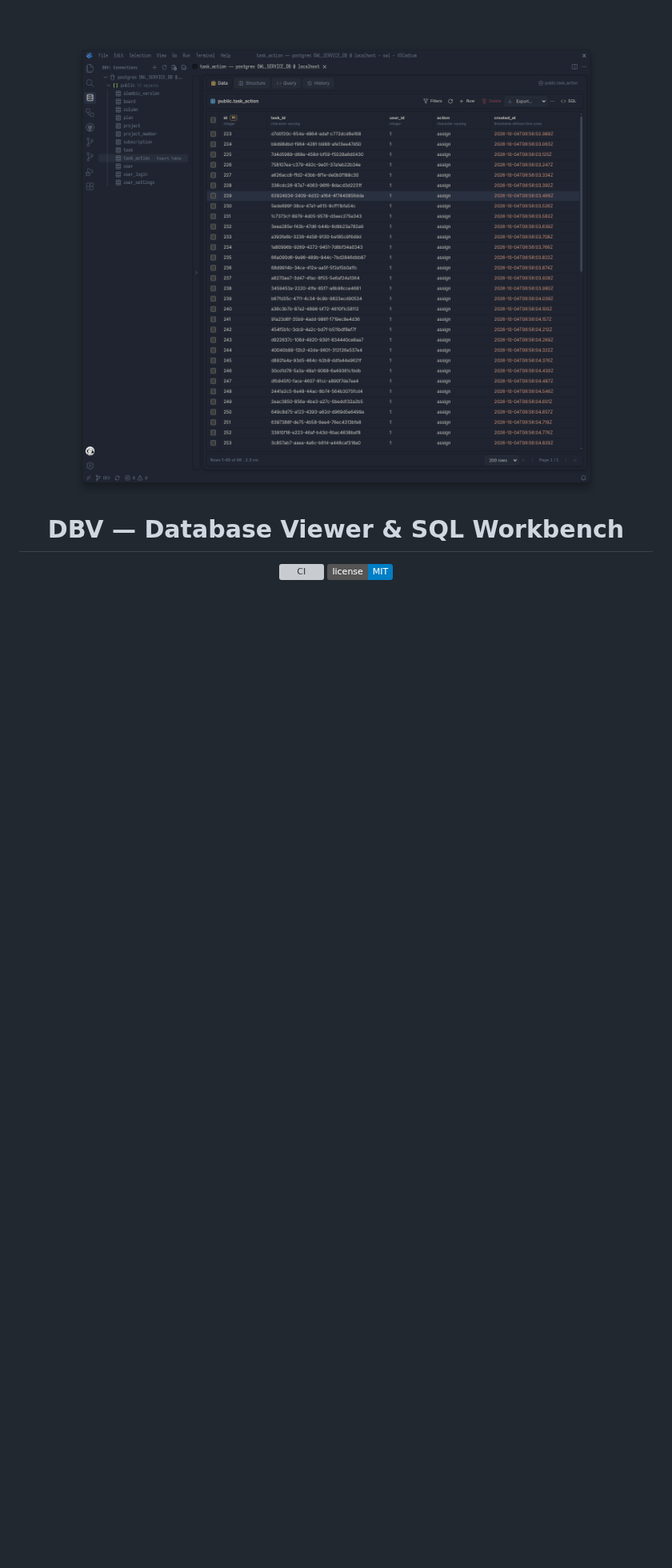
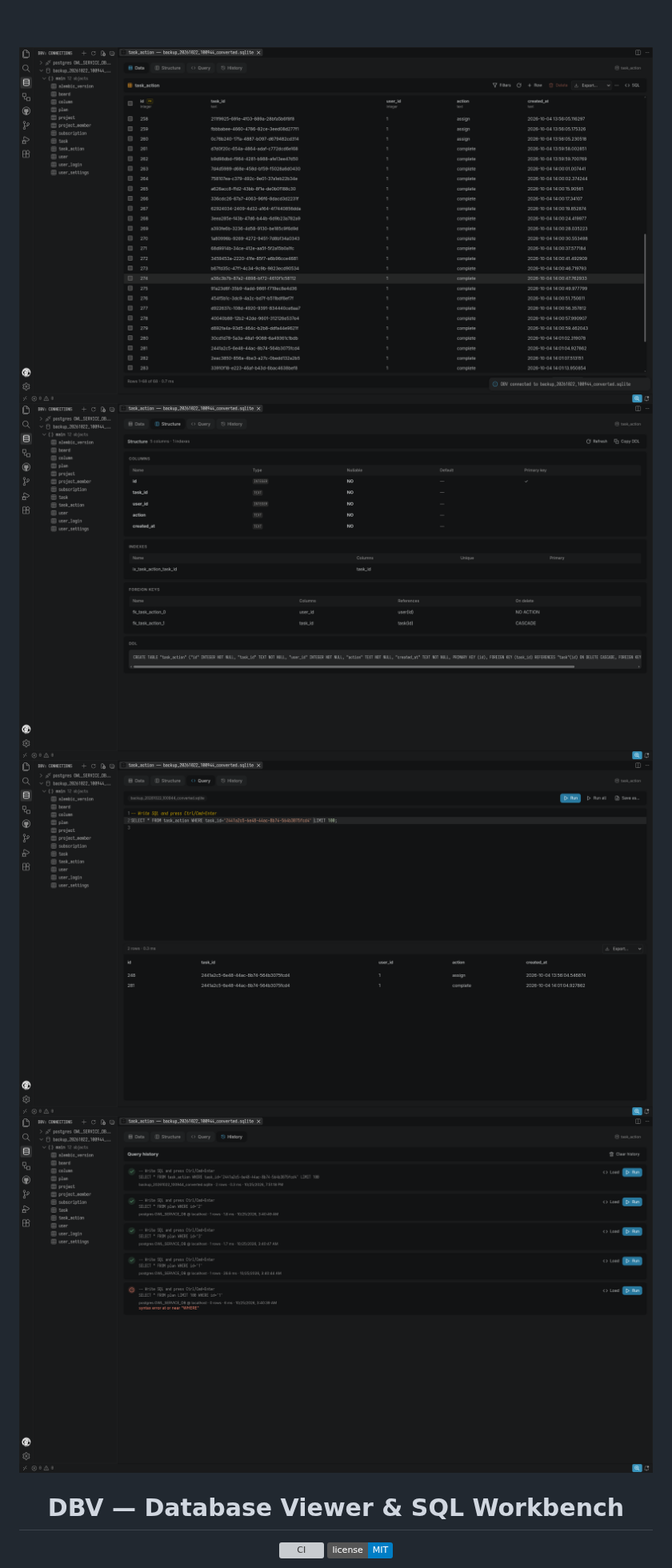
Before and after one commit to Nighty3098/DBV_vscode, a Markdown page: README.md, the part around the change. Shown at 80% size. Rendered like a GitHub page; pictures changed too: 1.png (added), 2.png (added), 3.png (added); badges without logos; blank space fills up the shorter version; grey boxes are pictures that could not be loaded.

Commit message:
docs: add screenshot

```diff
--- a/README.md
+++ b/README.md
@@ -4,7 +4,10 @@
 
 <br /><br />
 
-<img src="./screen.png" />
+<img src="./1.png" />
+<img src="./2.png" />
+<img src="./3.png" />
+<img src="./4.png" />
 
 # DBV — Database Viewer & SQL Workbench
 
```
Also changed, not shown: 1 other file.
